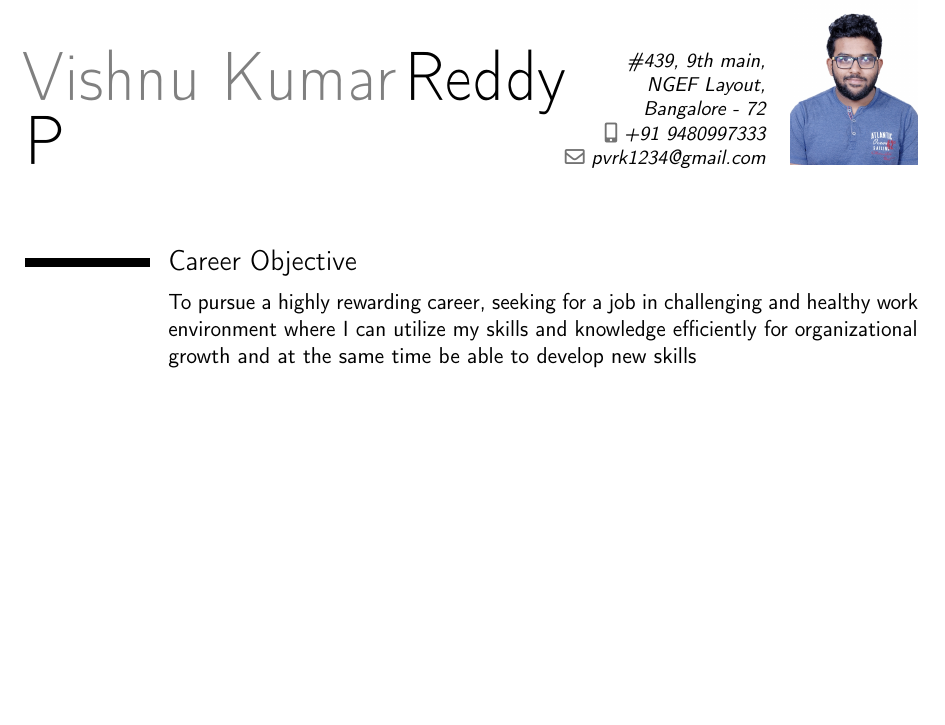
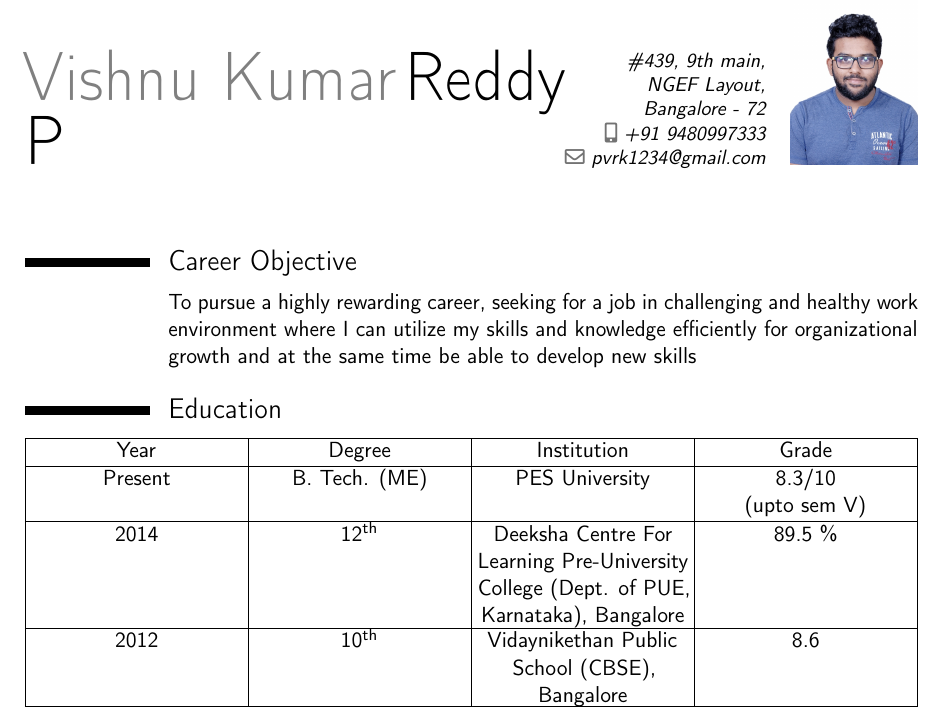
Before and after one commit to Vishnukumar96/vishnukumar_resume, a LaTeX CV (vishnukumar_resume.tex): part of the page, cut so that both start at the same text, the shorter picture padded with empty space. Compiled offline with pdfLaTeX.

Commit message:
added education

```diff
--- a/vishnukumar_resume.tex
+++ b/vishnukumar_resume.tex
@@ -14,4 +14,18 @@
 \section{Career Objective}
 \cvitem{}{To pursue a highly rewarding career, seeking for a job in challenging and healthy work environment where I can utilize my skills and knowledge efficiently for organizational growth and at the same time be able to develop new skills
 }
+\section{Education}
+\begin{tabu} to 1.0\textwidth { | X[c] | X[c] | X[c] | X[c] |}
+ \hline
+ Year & Degree & Institution  & Grade\\
+ \hline
+ Present  & B. Tech. (ME)  & PES University & 8.3/10 \\
+ &   &  & (upto sem V) \\
+\hline
+ 2014 & 12\textsuperscript{th} & Deeksha Centre For Learning Pre-University College (Dept. of PUE, Karnataka), Bangalore & 89.5 \% \\
+\hline
+2012 & 10\textsuperscript{th} & Vidaynikethan Public School (CBSE), Bangalore & 8.6\\
+\hline
+\end{tabu}
+\cvitem{}{}
 \end{document}
```
Also changed, not shown: vishnukumar_resume.pdf, 4 other files.
